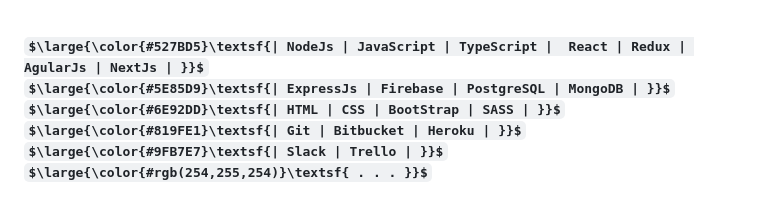
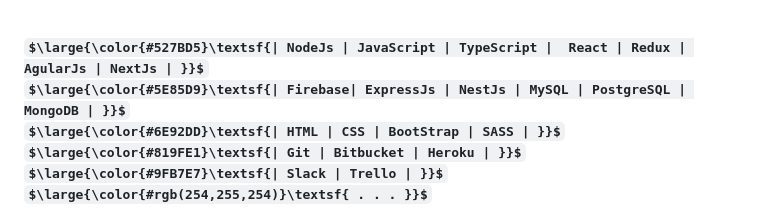
Before and after one commit to Lls28es/Lls28es, a Markdown page: README.md, the part around one of its changes. Rendered like a GitHub page; some formulas as TeX source.

```diff
--- a/README.md
+++ b/README.md
@@ -61,7 +65,7 @@
    <br/>
  $\large{\color{#527BD5}\textsf{| NodeJs | JavaScript | TypeScript |  React | Redux | AgularJs | NextJs | }}$
    <br/>
- $\large{\color{#5E85D9}\textsf{| ExpressJs | Firebase | PostgreSQL | MongoDB | }}$
+ $\large{\color{#5E85D9}\textsf{| Firebase| ExpressJs | NestJs | MySQL | PostgreSQL | MongoDB | }}$
    <br/>
  $\large{\color{#6E92DD}\textsf{| HTML | CSS | BootStrap | SASS | }}$
    <br/>
```
Also changed, not shown: other parts of README.md (+29 -25 lines).
